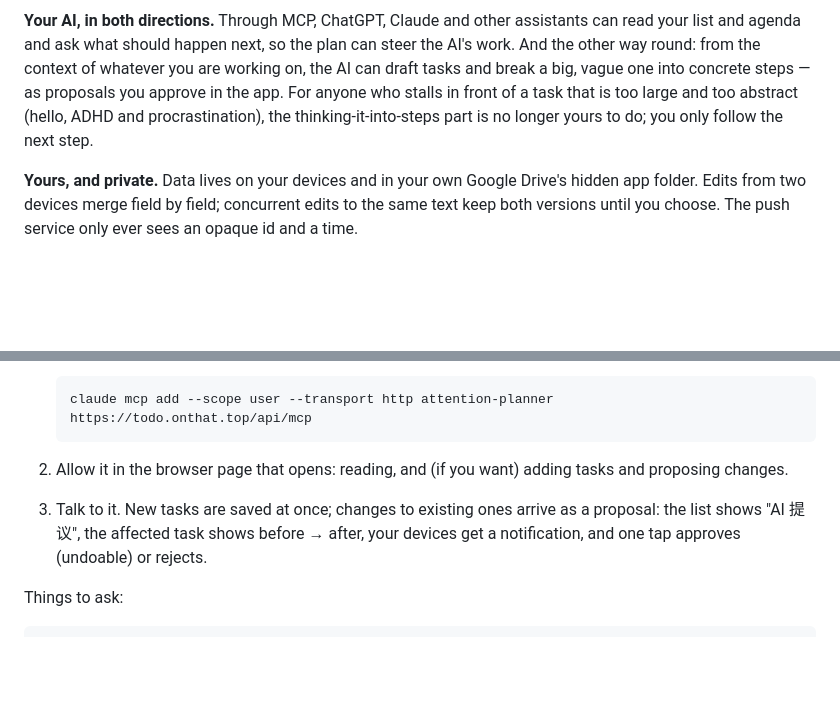
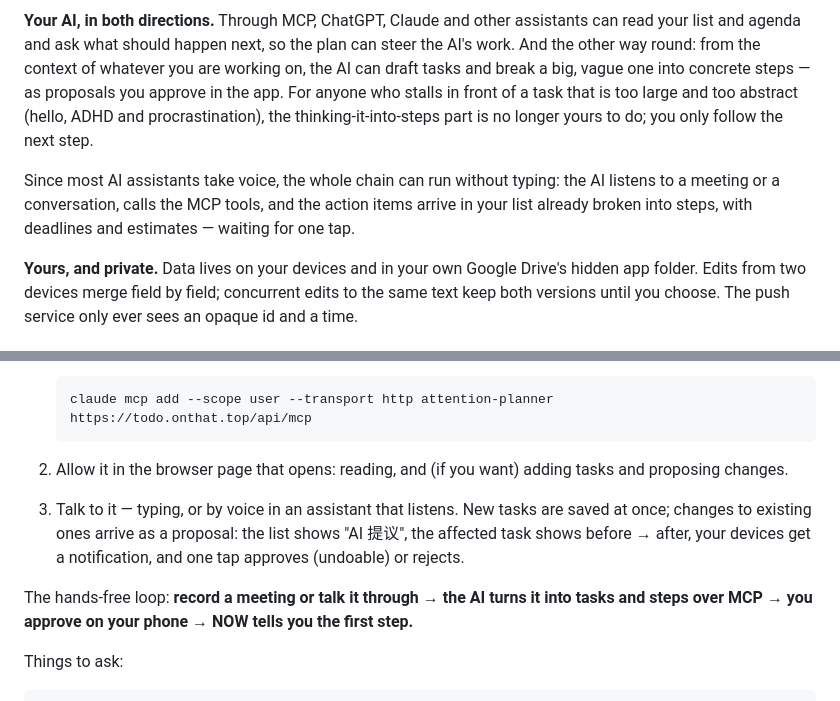
Before and after one commit to Zhihua-Lee/attention-planner, a Markdown page: README.md, 2 parts joined by grey strips. GitHub-like rendering; blank space fills up the shorter version.

Commit message:
README: the hands-free loop from a recorded meeting to approved steps
Co-Authored-By: Claude Opus 5.5 <noreply@anthropic.com>

````diff
--- a/README.md
+++ b/README.md
@@ -46,6 +46,10 @@ whatever you are working on, the AI can draft tasks and break a big, vague one i
 approve in the app. For anyone who stalls in front of a task that is too large and too abstract (hello, ADHD and
 procrastination), the thinking-it-into-steps part is no longer yours to do; you only follow the next step.
 
+Since most AI assistants take voice, the whole chain can run without typing: the AI listens to a meeting or a
+conversation, calls the MCP tools, and the action items arrive in your list already broken into steps, with deadlines
+and estimates — waiting for one tap.
+
 **Yours, and private.** Data lives on your devices and in your own Google Drive's hidden app folder. Edits from two
 devices merge field by field; concurrent edits to the same text keep both versions until you choose. The push service
 only ever sees an opaque id and a time.
@@ -62,9 +66,12 @@ only ever sees an opaque id and a time.
    ```
 
 2. Allow it in the browser page that opens: reading, and (if you want) adding tasks and proposing changes.
-3. Talk to it. New tasks are saved at once; changes to existing ones arrive as a proposal: the list shows "AI 提议",
-   the affected task shows before → after, your devices get a notification, and one tap approves (undoable) or
-   rejects.
+3. Talk to it — typing, or by voice in an assistant that listens. New tasks are saved at once; changes to existing
+   ones arrive as a proposal: the list shows "AI 提议", the affected task shows before → after, your devices get a
+   notification, and one tap approves (undoable) or rejects.
+
+The hands-free loop: **record a meeting or talk it through → the AI turns it into tasks and steps over MCP → you
+approve on your phone → NOW tells you the first step.**
 
 Things to ask:
 
````
Also changed, not shown: README.zh-CN.md (+5 -1 lines).
